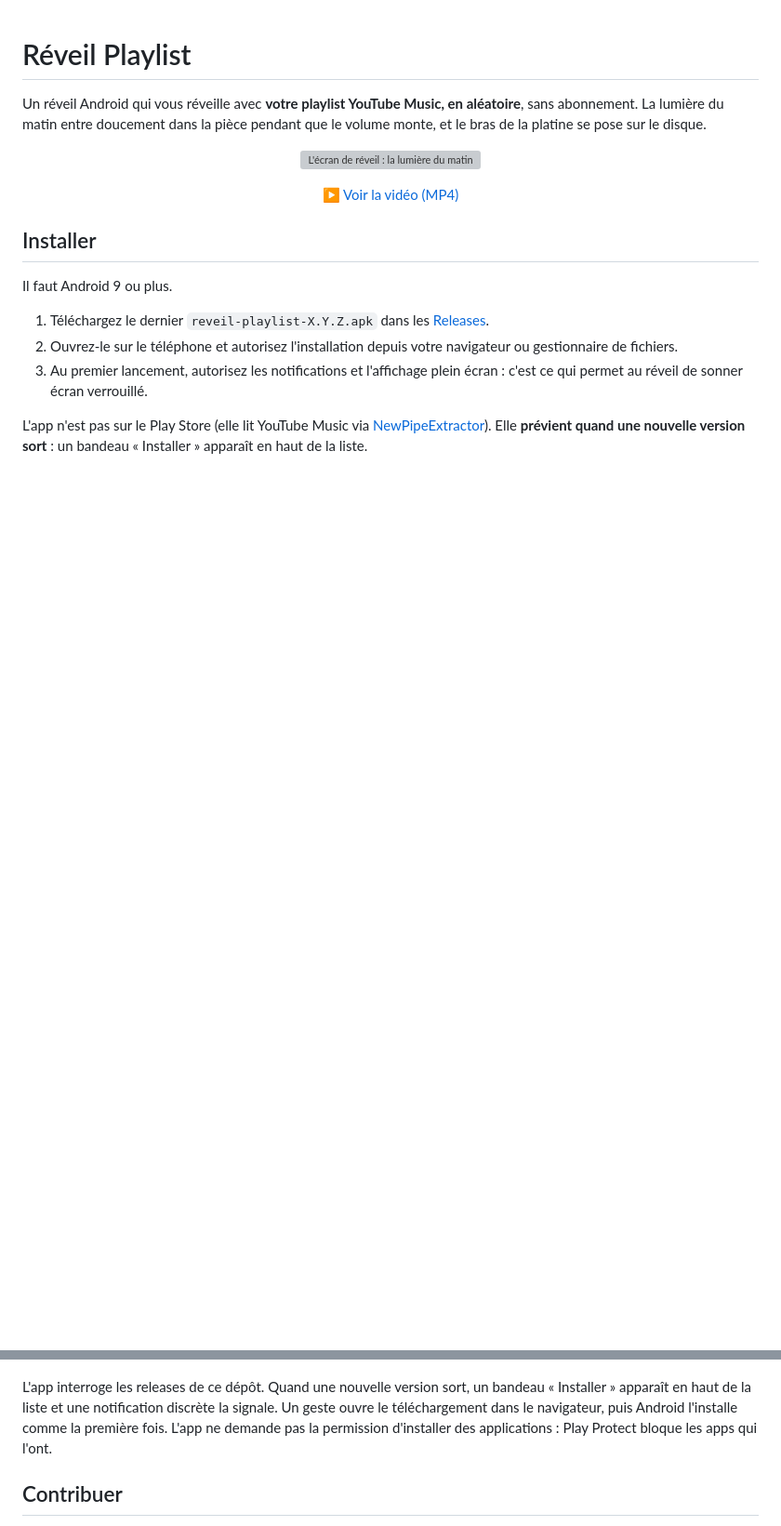
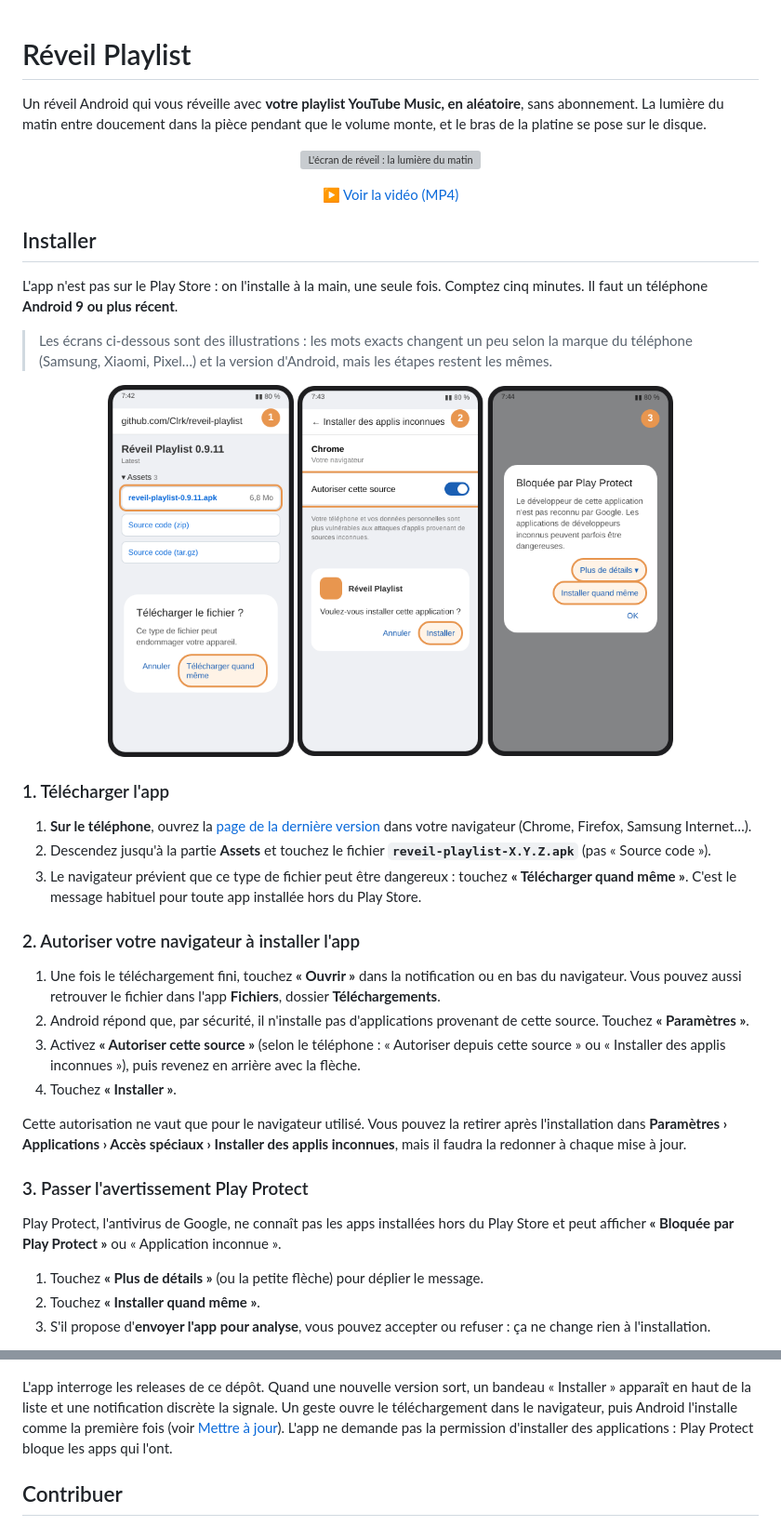
Before and after one commit to Clrk/reveil-playlist, a Markdown page: README.md, 2 parts joined by grey strips. Shown at 93% size. Drawn GitHub-style; pictures changed too: docs/installer-1-telecharger.png (added), docs/installer-2-autoriser.png (added), docs/installer-3-play-protect.png (added); blank space fills up the shorter version; grey boxes are pictures that could not be loaded.

```diff
--- a/README.md
+++ b/README.md
@@ -9,10 +9,36 @@ Un réveil Android qui vous réveille avec **votre playlist YouTube Music, en al
 
 ## Installer
 
-Il faut Android 9 ou plus.
+L'app n'est pas sur le Play Store : on l'installe à la main, une seule fois. Comptez cinq minutes. Il faut un téléphone **Android 9 ou plus récent**.
 
-1. Téléchargez le dernier `reveil-playlist-X.Y.Z.apk` dans les [Releases](../../releases/latest).
-2. Ouvrez-le sur le téléphone et autorisez l'installation depuis votre navigateur ou gestionnaire de fichiers.
-3. Au premier lancement, autorisez les notifications et l'affichage plein écran : c'est ce qui permet au réveil de sonner écran verrouillé.
+> Les écrans ci-dessous sont des illustrations : les mots exacts changent un peu selon la marque du téléphone (Samsung, Xiaomi, Pixel…) et la version d'Android, mais les étapes restent les mêmes.
 
-L'app n'est pas sur le Play Store (elle lit YouTube Music via [NewPipeExtractor](https://github.com/TeamNewPipe/NewPipeExtractor)). Elle **prévient quand une nouvelle version sort** : un bandeau « Installer » apparaît en haut de la liste.
+<p align="center">
+  <img src="docs/installer-1-telecharger.png" width="200" alt="Étape 1 : télécharger le fichier .apk depuis la page des versions">
+  <img src="docs/installer-2-autoriser.png" width="200" alt="Étape 2 : autoriser le navigateur à installer des applications, puis Installer">
+  <img src="docs/installer-3-play-protect.png" width="200" alt="Étape 3 : Play Protect, Plus de détails puis Installer quand même">
+</p>
+
+### 1. Télécharger l'app
+
+1. **Sur le téléphone**, ouvrez la [page de la dernière version](../../releases/latest) dans votre navigateur (Chrome, Firefox, Samsung Internet…).
+2. Descendez jusqu'à la partie **Assets** et touchez le fichier **`reveil-playlist-X.Y.Z.apk`** (pas « Source code »).
+3. Le navigateur prévient que ce type de fichier peut être dangereux : touchez **« Télécharger quand même »**. C'est le message habituel pour toute app installée hors du Play Store.
+
+### 2. Autoriser votre navigateur à installer l'app
+
+1. Une fois le téléchargement fini, touchez **« Ouvrir »** dans la notification ou en bas du navigateur. Vous pouvez aussi retrouver le fichier dans l'app **Fichiers**, dossier **Téléchargements**.
+2. Android répond que, par sécurité, il n'installe pas d'applications provenant de cette source. Touchez **« Paramètres »**.
+3. Activez **« Autoriser cette source »** (selon le téléphone : « Autoriser depuis cette source » ou « Installer des applis inconnues »), puis revenez en arrière avec la flèche.
+4. Touchez **« Installer »**.
+
+Cette autorisation ne vaut que pour le navigateur utilisé. Vous pouvez la retirer après l'installation dans **Paramètres › Applications › Accès spéciaux › Installer des applis inconnues**, mais il faudra la redonner à chaque mise à jour.
+
+### 3. Passer l'avertissement Play Protect
+
+Play Protect, l'antivirus de Google, ne connaît pas les apps installées hors du Play Store et peut afficher **« Bloquée par Play Protect »** ou « Application inconnue ».
+
+1. Touchez **« Plus de détails »** (ou la petite flèche) pour déplier le message.
+2. Touchez **« Installer quand même »**.
+3. S'il propose d'**envoyer l'app pour analyse**, vous pouvez accepter ou refuser : ça ne change rien à l'installation.
+
@@ -79,7 +142,7 @@ La pièce est dans la nuit quand la musique commence, tout bas. Le volume monte,
   <img src="docs/mise-a-jour.png" width="200" alt="Bandeau de nouvelle version">
 </p>
 
-L'app interroge les releases de ce dépôt. Quand une nouvelle version sort, un bandeau « Installer » apparaît en haut de la liste et une notification discrète la signale. Un geste ouvre le téléchargement dans le navigateur, puis Android l'installe comme la première fois. L'app ne demande pas la permission d'installer des applications : Play Protect bloque les apps qui l'ont.
+L'app interroge les releases de ce dépôt. Quand une nouvelle version sort, un bandeau « Installer » apparaît en haut de la liste et une notification discrète la signale. Un geste ouvre le téléchargement dans le navigateur, puis Android l'installe comme la première fois (voir [Mettre à jour](#5-mettre-à-jour)). L'app ne demande pas la permission d'installer des applications : Play Protect bloque les apps qui l'ont.
 
 ## Contribuer
 
```
Also changed, not shown: other parts of README.md (+37 -0 lines), docs/bienvenue.png (added).
